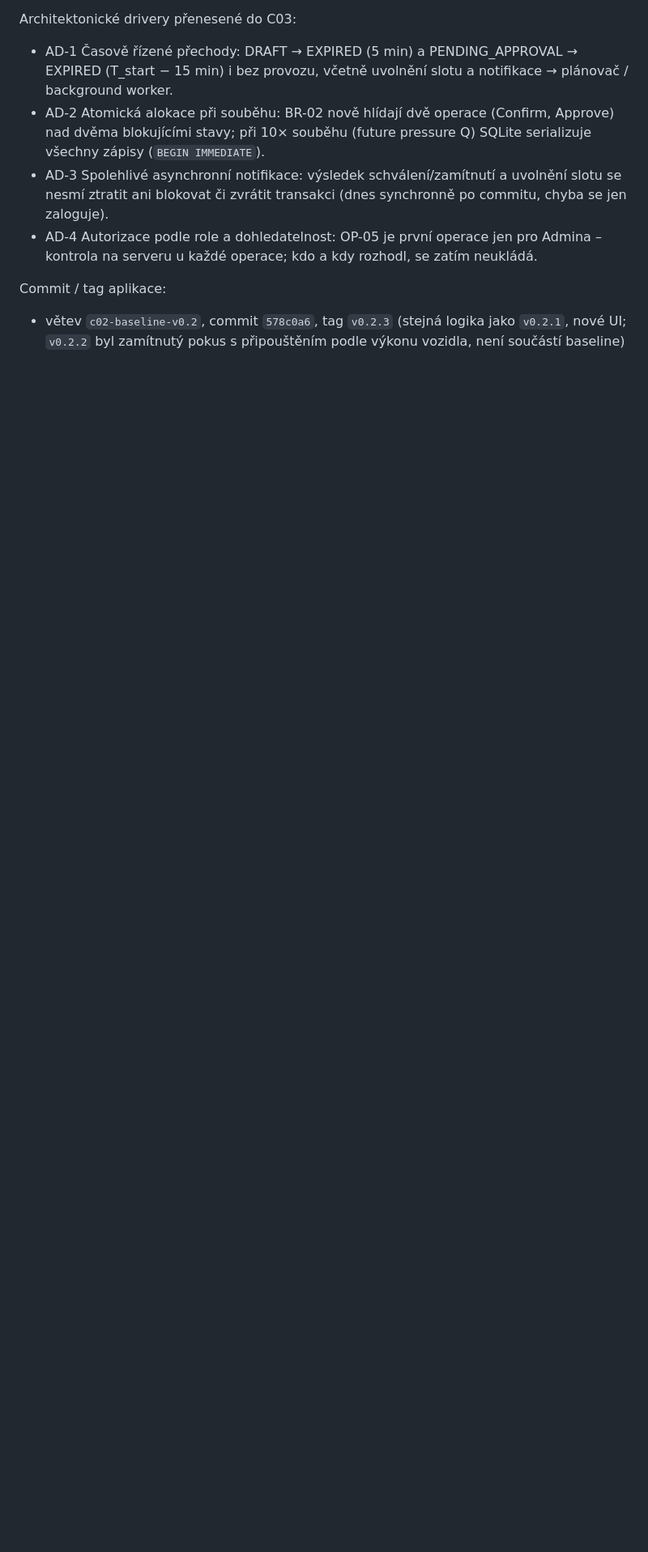
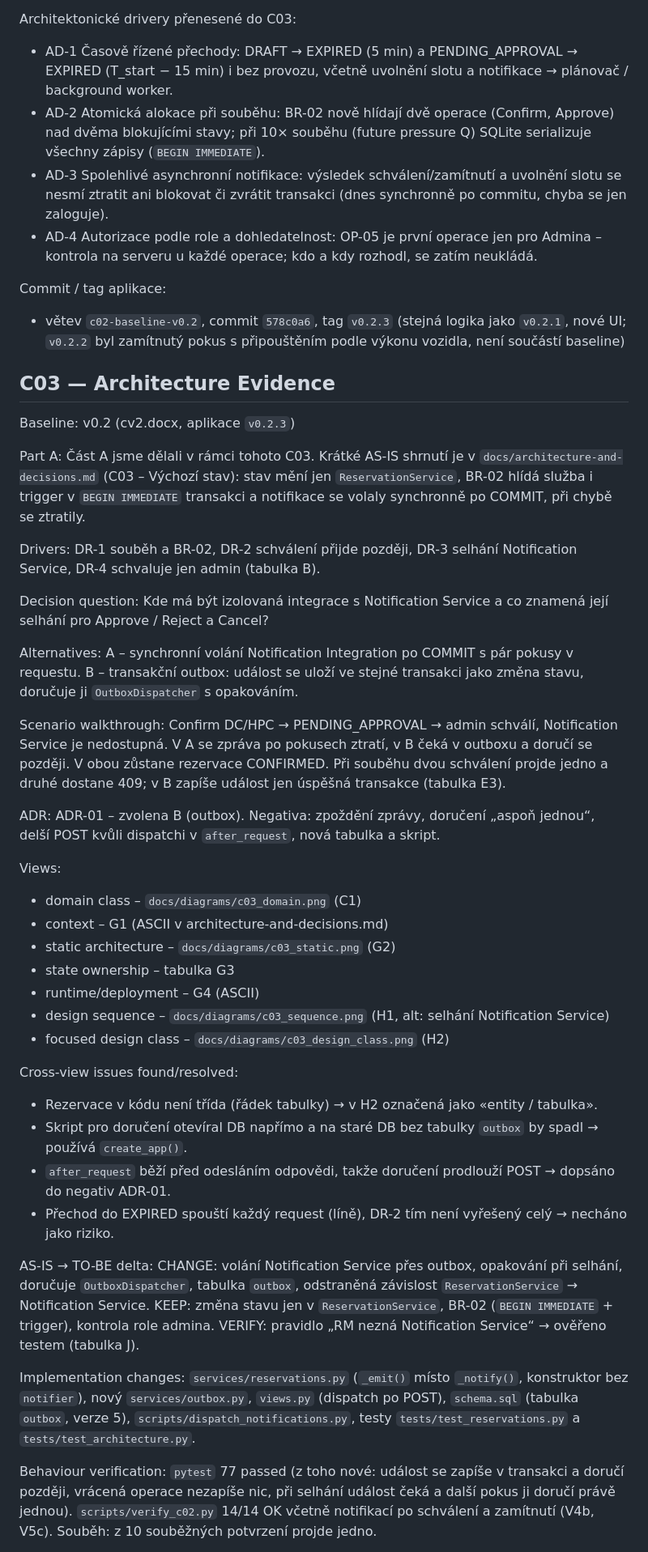
Before and after one commit to Gangyss67/SWI_Charger_stations, a Markdown page: docs/evidence-and-evolution.md, the part around one of its changes. Shown at 81% size. Drawn GitHub-style; blank space fills up the shorter version.

Commit message:
C03: evidence (bod M)

```diff
--- a/docs/evidence-and-evolution.md
+++ b/docs/evidence-and-evolution.md
@@ -91,3 +91,50 @@ Architektonické drivery přenesené do C03:
 
 Commit / tag aplikace:
 - větev `c02-baseline-v0.2`, commit `578c0a6`, tag `v0.2.3` (stejná logika jako `v0.2.1`, nové UI; `v0.2.2` byl zamítnutý pokus s připouštěním podle výkonu vozidla, není součástí baseline)
+
+## C03 — Architecture Evidence
+
+Baseline: v0.2 (cv2.docx, aplikace `v0.2.3`)
+
+Part A:
+Část A jsme dělali v rámci tohoto C03. Krátké AS-IS shrnutí je v `docs/architecture-and-decisions.md` (C03 – Výchozí stav): stav mění jen `ReservationService`, BR-02 hlídá služba i trigger v `BEGIN IMMEDIATE` transakci a notifikace se volaly synchronně po COMMIT, při chybě se ztratily.
+
+Drivers:
+DR-1 souběh a BR-02, DR-2 schválení přijde později, DR-3 selhání Notification Service, DR-4 schvaluje jen admin (tabulka B).
+
+Decision question:
+Kde má být izolovaná integrace s Notification Service a co znamená její selhání pro Approve / Reject a Cancel?
+
+Alternatives:
+A – synchronní volání Notification Integration po COMMIT s pár pokusy v requestu. B – transakční outbox: událost se uloží ve stejné transakci jako změna stavu, doručuje ji `OutboxDispatcher` s opakováním.
+
+Scenario walkthrough:
+Confirm DC/HPC → PENDING_APPROVAL → admin schválí, Notification Service je nedostupná. V A se zpráva po pokusech ztratí, v B čeká v outboxu a doručí se později. V obou zůstane rezervace CONFIRMED. Při souběhu dvou schválení projde jedno a druhé dostane 409; v B zapíše událost jen úspěšná transakce (tabulka E3).
+
+ADR:
+ADR-01 – zvolena B (outbox). Negativa: zpoždění zprávy, doručení „aspoň jednou“, delší POST kvůli dispatchi v `after_request`, nová tabulka a skript.
+
+Views:
+- domain class – `docs/diagrams/c03_domain.png` (C1)
+- context – G1 (ASCII v architecture-and-decisions.md)
+- static architecture – `docs/diagrams/c03_static.png` (G2)
+- state ownership – tabulka G3
+- runtime/deployment – G4 (ASCII)
+- design sequence – `docs/diagrams/c03_sequence.png` (H1, alt: selhání Notification Service)
+- focused design class – `docs/diagrams/c03_design_class.png` (H2)
+
+Cross-view issues found/resolved:
+- Rezervace v kódu není třída (řádek tabulky) → v H2 označená jako «entity / tabulka».
+- Skript pro doručení otevíral DB napřímo a na staré DB bez tabulky `outbox` by spadl → používá `create_app()`.
+- `after_request` běží před odesláním odpovědi, takže doručení prodlouží POST → dopsáno do negativ ADR-01.
+- Přechod do EXPIRED spouští každý request (líně), DR-2 tím není vyřešený celý → necháno jako riziko.
+
+AS-IS → TO-BE delta:
+CHANGE: volání Notification Service přes outbox, opakování při selhání, doručuje `OutboxDispatcher`, tabulka `outbox`, odstraněná závislost `ReservationService` → Notification Service. KEEP: změna stavu jen v `ReservationService`, BR-02 (`BEGIN IMMEDIATE` + trigger), kontrola role admina. VERIFY: pravidlo „RM nezná Notification Service“ → ověřeno testem (tabulka J).
+
+Implementation changes:
+`services/reservations.py` (`_emit()` místo `_notify()`, konstruktor bez `notifier`), nový `services/outbox.py`, `views.py` (dispatch po POST), `schema.sql` (tabulka `outbox`, verze 5), `scripts/dispatch_notifications.py`, testy `tests/test_reservations.py` a `tests/test_architecture.py`.
+
+Behaviour verification:
+`pytest` 77 passed (z toho nové: událost se zapíše v transakci a doručí později, vrácená operace nezapíše nic, při selhání událost čeká a další pokus ji doručí právě jednou). `scripts/verify_c02.py` 14/14 OK včetně notifikací po schválení a zamítnutí (V4b, V5c). Souběh: z 10 souběžných potvrzení projde jedno.
+
```
Also changed, not shown: other parts of docs/evidence-and-evolution.md (+11 -0 lines).
